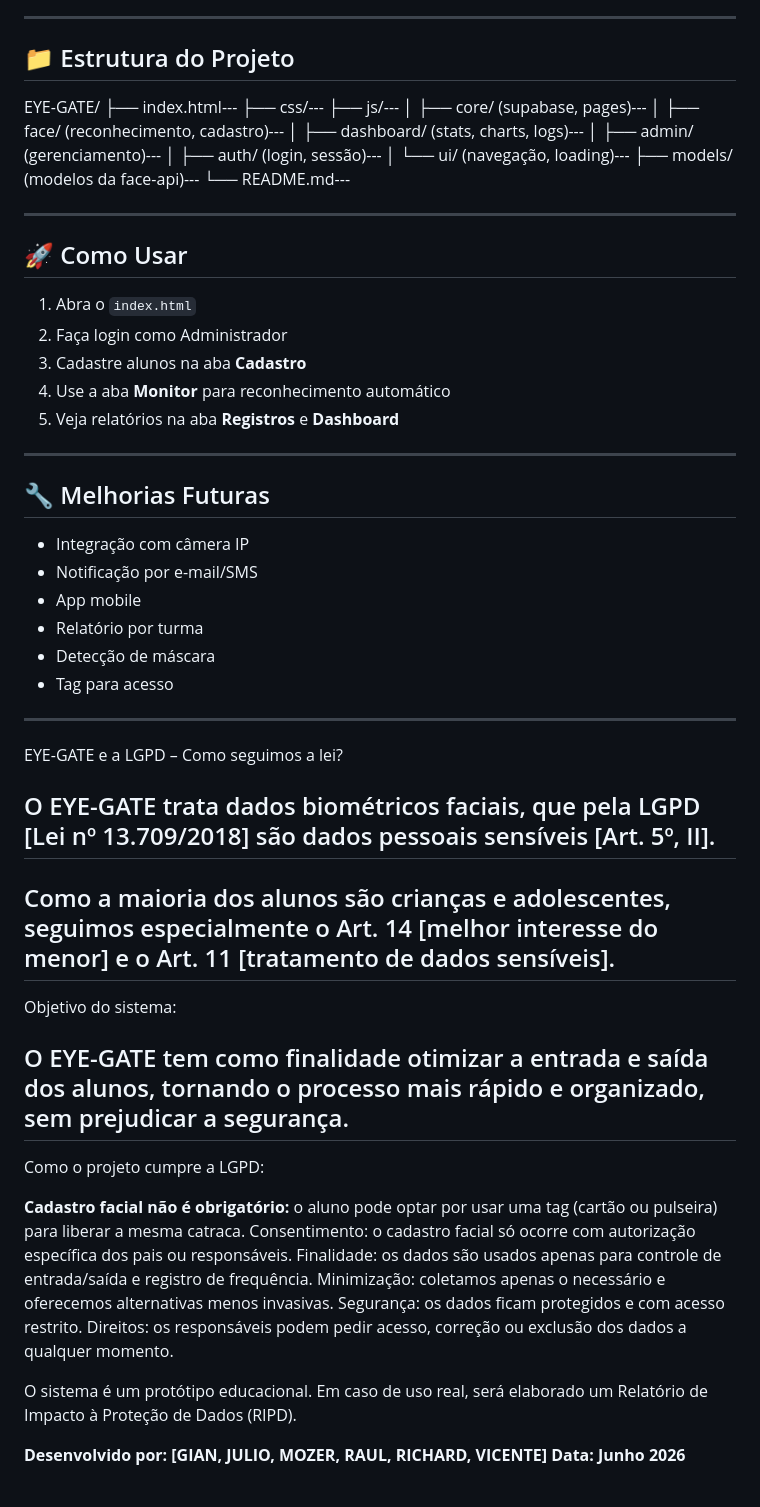
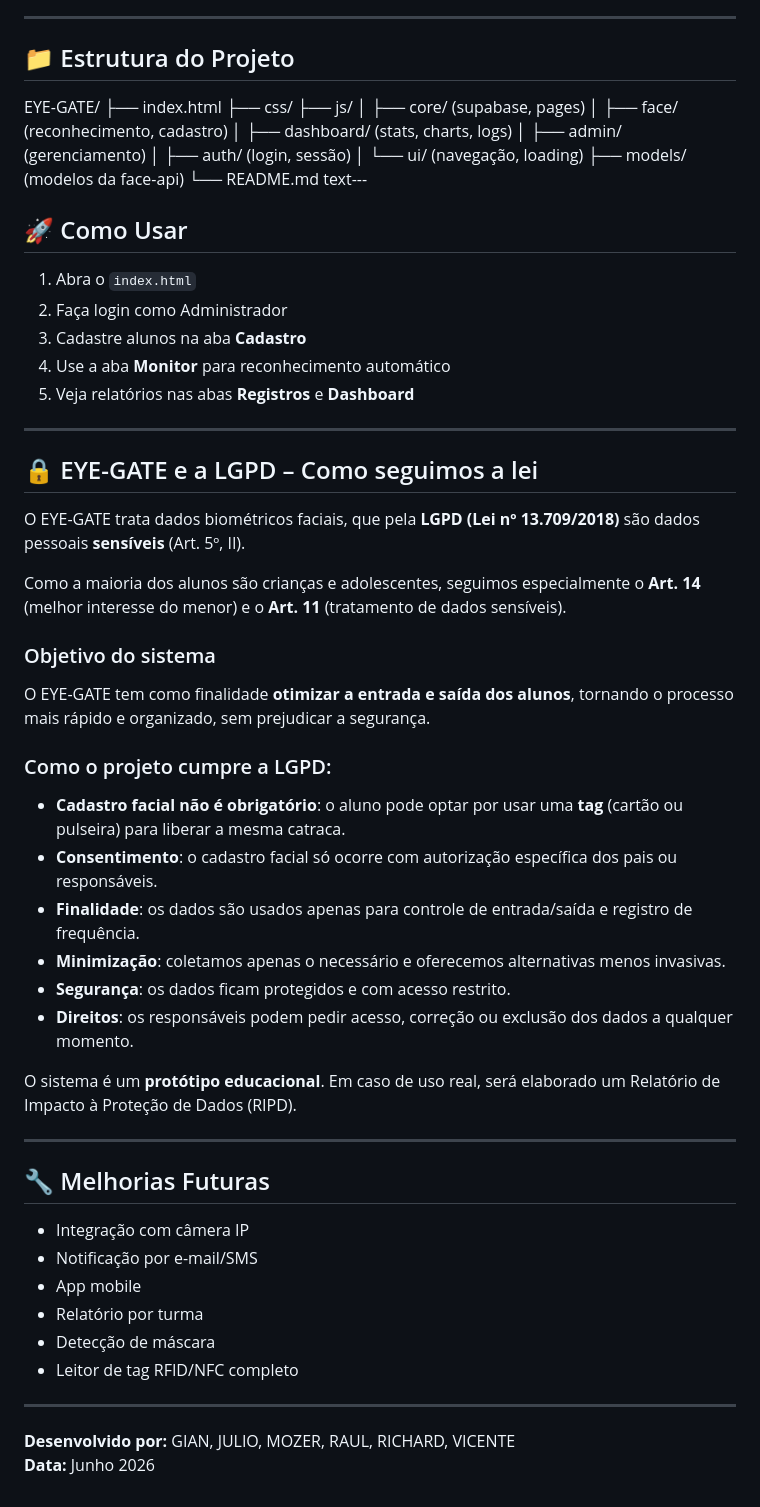
Before and after one commit to Sword-sukuna/EYE-GATE, a Markdown page: README.md, the part around one of its changes. GitHub-like rendering.

```diff
--- a/README.md
+++ b/README.md
@@ -45,21 +48,19 @@ Sistema inteligente que utiliza **reconhecimento facial** para registrar automat
 ---
 
 ## 📁 Estrutura do Projeto
-
 EYE-GATE/
-├── index.html---
-├── css/---
-├── js/---
-│   ├── core/          (supabase, pages)---
-│   ├── face/          (reconhecimento, cadastro)---
-│   ├── dashboard/     (stats, charts, logs)---
-│   ├── admin/         (gerenciamento)---
-│   ├── auth/          (login, sessão)---
-│   └── ui/            (navegação, loading)---
-├── models/            (modelos da face-api)---
-└── README.md---
-
----
+├── index.html
+├── css/
+├── js/
+│   ├── core/          (supabase, pages)
+│   ├── face/          (reconhecimento, cadastro)
+│   ├── dashboard/     (stats, charts, logs)
+│   ├── admin/         (gerenciamento)
+│   ├── auth/          (login, sessão)
+│   └── ui/            (navegação, loading)
+├── models/            (modelos da face-api)
+└── README.md
+text---
 
 ## 🚀 Como Usar
 
@@ -67,7 +68,29 @@ EYE-GATE/
 2. Faça login como Administrador
 3. Cadastre alunos na aba **Cadastro**
 4. Use a aba **Monitor** para reconhecimento automático
-5. Veja relatórios na aba **Registros** e **Dashboard**
+5. Veja relatórios nas abas **Registros** e **Dashboard**
+
+---
+
+## 🔒 EYE-GATE e a LGPD – Como seguimos a lei
+
+O EYE-GATE trata dados biométricos faciais, que pela **LGPD (Lei nº 13.709/2018)** são dados pessoais **sensíveis** (Art. 5º, II).
+
+Como a maioria dos alunos são crianças e adolescentes, seguimos especialmente o **Art. 14** (melhor interesse do menor) e o **Art. 11** (tratamento de dados sensíveis).
+
+### Objetivo do sistema
+O EYE-GATE tem como finalidade **otimizar a entrada e saída dos alunos**, tornando o processo mais rápido e organizado, sem prejudicar a segurança.
+
+### Como o projeto cumpre a LGPD:
+
+- **Cadastro facial não é obrigatório**: o aluno pode optar por usar uma **tag** (cartão ou pulseira) para liberar a mesma catraca.
+- **Consentimento**: o cadastro facial só ocorre com autorização específica dos pais ou responsáveis.
+- **Finalidade**: os dados são usados apenas para controle de entrada/saída e registro de frequência.
+- **Minimização**: coletamos apenas o necessário e oferecemos alternativas menos invasivas.
+- **Segurança**: os dados ficam protegidos e com acesso restrito.
+- **Direitos**: os responsáveis podem pedir acesso, correção ou exclusão dos dados a qualquer momento.
+
+O sistema é um **protótipo educacional**. Em caso de uso real, será elaborado um Relatório de Impacto à Proteção de Dados (RIPD).
 
 ---
 
@@ -78,30 +101,9 @@ EYE-GATE/
 - App mobile
 - Relatório por turma
 - Detecção de máscara
-- Tag para acesso
+- Leitor de tag RFID/NFC completo
 
 ---
 
-EYE-GATE e a LGPD – Como seguimos a lei?
-
-## O EYE-GATE trata dados biométricos faciais, que pela LGPD [Lei nº 13.709/2018] são dados pessoais sensíveis [Art. 5º, II].
-
-## Como a maioria dos alunos são crianças e adolescentes, seguimos especialmente o Art. 14 [melhor interesse do menor] e o Art. 11 [tratamento de dados sensíveis].
-
-Objetivo do sistema:
-
-## O EYE-GATE tem como finalidade otimizar a entrada e saída dos alunos, tornando o processo mais rápido e organizado, sem prejudicar a segurança.
-
-Como o projeto cumpre a LGPD:
-
-**Cadastro facial não é obrigatório:** o aluno pode optar por usar uma tag (cartão ou pulseira) para liberar a mesma catraca.
-Consentimento: o cadastro facial só ocorre com autorização específica dos pais ou responsáveis.
-Finalidade: os dados são usados apenas para controle de entrada/saída e registro de frequência.
-Minimização: coletamos apenas o necessário e oferecemos alternativas menos invasivas.
-Segurança: os dados ficam protegidos e com acesso restrito.
-Direitos: os responsáveis podem pedir acesso, correção ou exclusão dos dados a qualquer momento.
-
-O sistema é um protótipo educacional. Em caso de uso real, será elaborado um Relatório de Impacto à Proteção de Dados (RIPD).
-
-**Desenvolvido por: [GIAN, JULIO, MOZER, RAUL, RICHARD, VICENTE]**
-**Data: Junho 2026**
+**Desenvolvido por:** GIAN, JULIO, MOZER, RAUL, RICHARD, VICENTE
+**Data:** Junho 2026
```
Also changed, not shown: other parts of README.md (+6 -3 lines).
